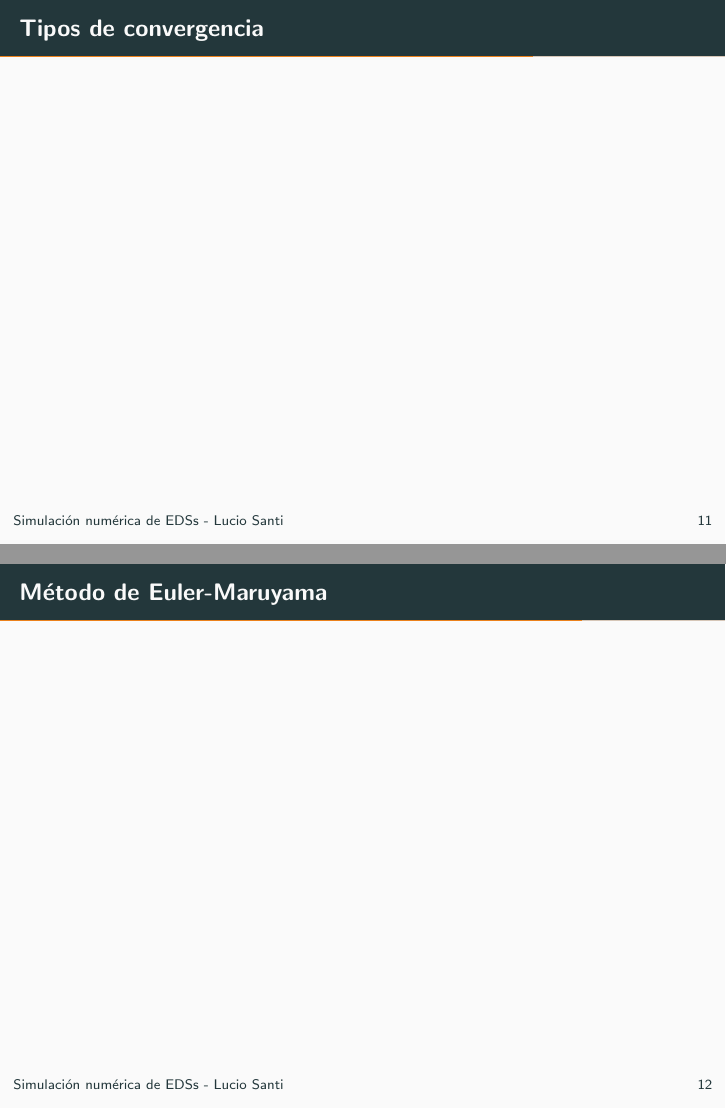
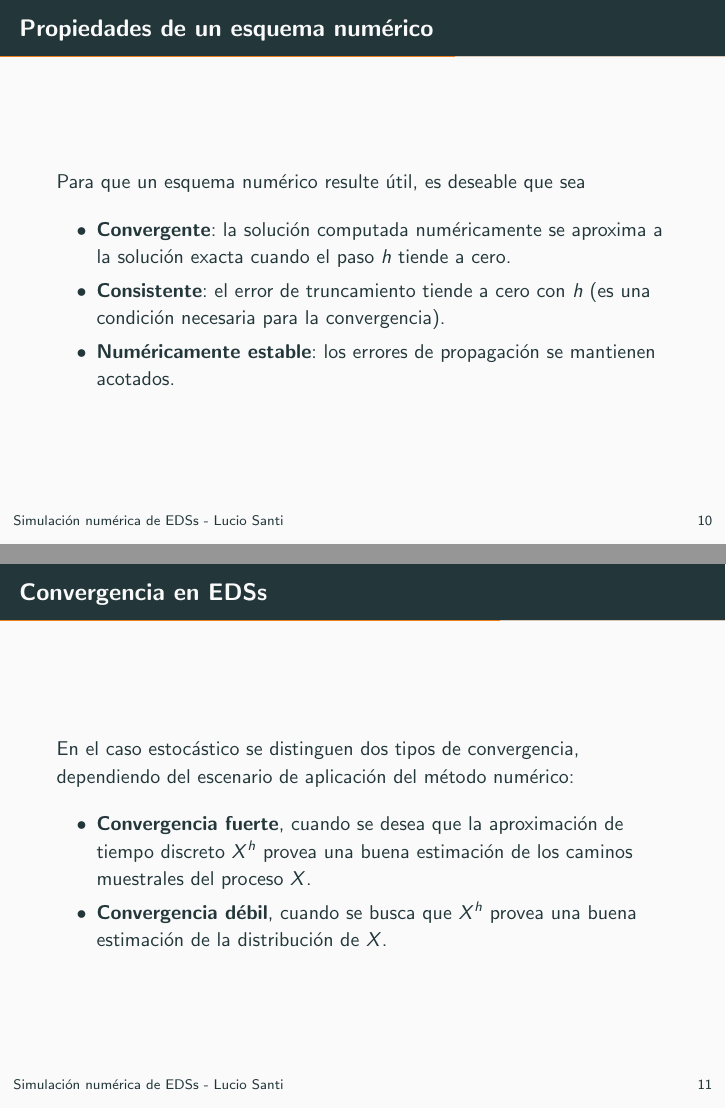
Before and after one commit to lukius/mb, LaTeX slides (clase/slides_sde.tex): pages 30 and 31 of 37 before the commit and pages 32 and 35 of 51 after it, joined at a grey line. The pictures show the PDF file clase/slides_sde.pdf that the author committed with the source.

Commit message:
Slides hasta Euler-Maruyama sin prueba de convergencia.

```diff
--- a/clase/slides_sde.tex
+++ b/clase/slides_sde.tex
@@ -268,5 +272,32 @@
+     Para que un esquema numérico resulte útil, es deseable que sea
+
+    \begin{itemize}
+        \item<2-> \textbf{Convergente}: la solución computada numéricamente
+        se aproxima a la solución exacta cuando el paso $h$ tiende a cero.
+
+        \item<3-> \textbf{Consistente}: el error de truncamiento tiende a cero
+        con $h$ (es una condición necesaria para la convergencia).
+
+        \item<4-> \textbf{Numéricamente estable}: los errores de propagación
+        se mantienen acotados.
+    \end{itemize}
 }
 
 \frame
 {
-    \frametitle{Tipos de convergencia}
+    \frametitle{Convergencia en EDSs}
+
+    En el caso estocástico se distinguen dos tipos de convergencia,
+    dependiendo del escenario de aplicación del método numérico:
+
+    \begin{itemize}
+        \item<2-> \textbf{Convergencia fuerte}, cuando se desea que
+        la aproximación de tiempo discreto $X^h$ provea una buena estimación de los caminos
+        muestrales del proceso $X$.
+
+        \item<3-> \textbf{Convergencia débil}, cuando se busca que
+        $X^h$ provea una buena estimación de la distribución de $X$.
+    \end{itemize}
+}
+
+\frame
@@ -272,0 +310,12 @@
+            La aproximación de tiempo discreto $X^h$ \textbf{converge fuertemente a $X$ con orden $\beta > 0$}
+            en tiempo $T$ si existe una constante $C > 0$ tal que
+            $$\Exp{\abs{X(T) - X^h(T)}} \leq C \, h^{\beta}$$
+        \end{block}
+    }
+
+    \uncover<2->
+    {
+        \begin{block}{Convergencia débil de orden $\beta$}
+            La aproximación de tiempo discreto $X^h$ \textbf{converge débilmente a $X$ con orden $\beta > 0$}
+            en tiempo $T$ si existe una constante $C > 0$ tal que
+            $$\Exp{\abs{g(X(T)) - g(X^h(T))}} \leq C \, h^{\beta}$$
@@ -279,0 +349 @@
+        $$X^h_{n+1} = X^h_n + a(X^h_n) ~h + b(X^h_n) ~\Delta B^h_n$$
```
Also changed, not shown: clase/slides_sde.pdf, clase/slides_sde.tex (56 more changed lines).
